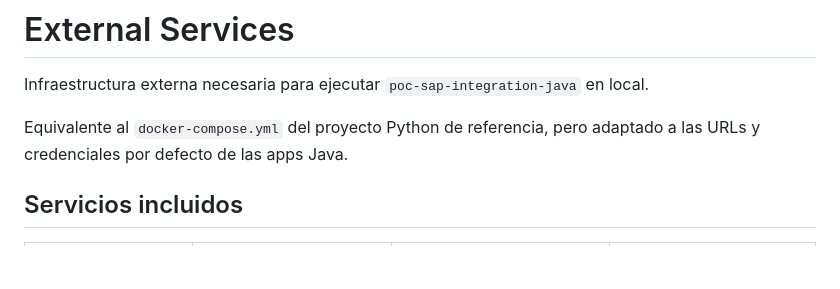
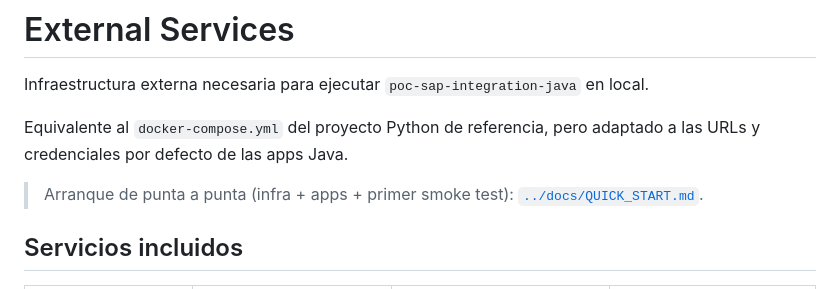
Before and after one commit to xurxovega/poc-sap-integration-java, a Markdown page: external-services/README.md, the part around the change. Drawn GitHub-style; blank space fills up the shorter version.

Commit message:
guia quickstart y readme de external services

```diff
--- a/external-services/README.md
+++ b/external-services/README.md
@@ -3,6 +3,9 @@
 Infraestructura externa necesaria para ejecutar `poc-sap-integration-java` en local.
 
 Equivalente al `docker-compose.yml` del proyecto Python de referencia, pero adaptado a las URLs y credenciales por defecto de las apps Java.
+
+> Arranque de punta a punta (infra + apps + primer smoke test):
+> [`../docs/QUICK_START.md`](../docs/QUICK_START.md).
 
 ## Servicios incluidos
 
```
Also changed, not shown: docs/QUICK_START.md (added, +364 -0 lines).
